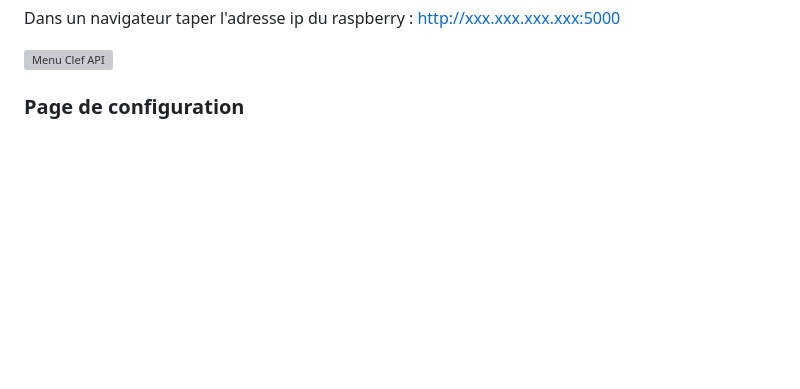
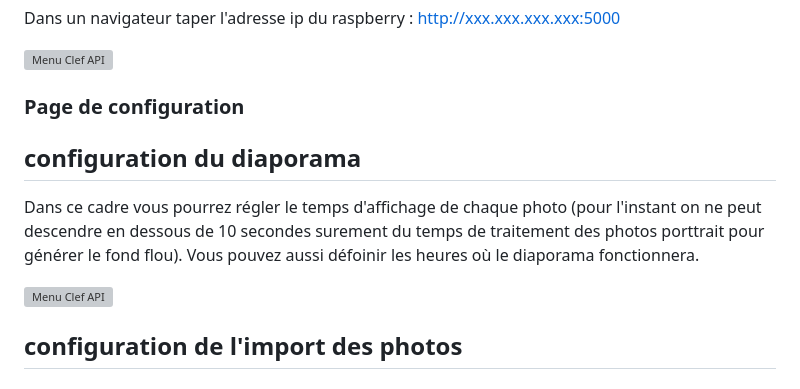
Before and after one commit to gotenash/Pimmich, a Markdown page: README.md, the part around the change. Rendered like a GitHub page; blank space fills up the shorter version; grey boxes are pictures that could not be loaded.

```diff
--- a/README.md
+++ b/README.md
@@ -127,3 +127,11 @@ Dans un navigateur taper l'adresse ip du raspberry : http://xxx.xxx.xxx.xxx:5000
 
 
 ### Page de configuration
+
+## configuration du diaporama
+
+Dans ce cadre vous pourrez régler le temps d'affichage de chaque photo (pour l'instant on ne peut descendre en dessous de 10 secondes surement du temps de traitement des photos porttrait pour générer le fond flou). Vous pouvez aussi défoinir les heures où le diaporama fonctionnera.
+
+![Menu Clef API](https://drive.google.com/uc?id=1t_7MCKNNfHfTi5Pjc7_hDxbDzU18UvO7)
+
+## configuration de l'import des photos
```
